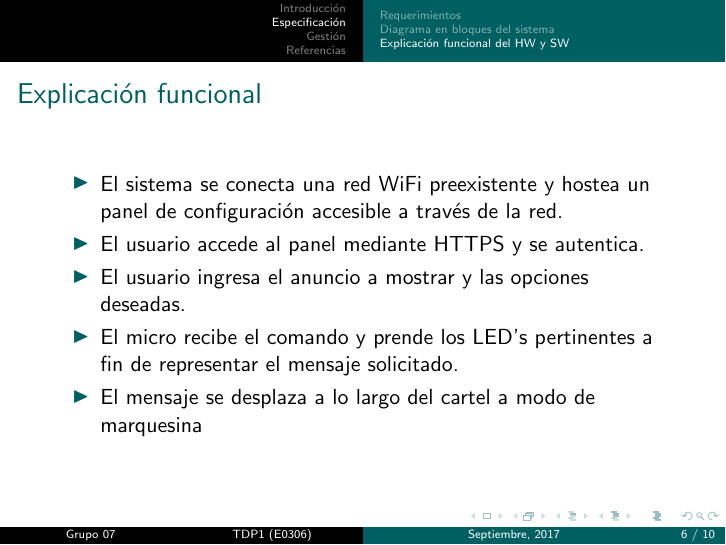
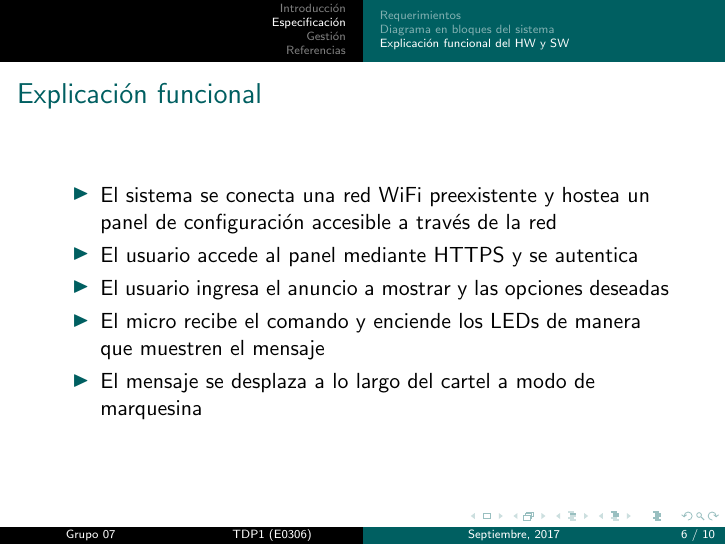
Before and after one commit to RamiroRD/presentacion, LaTeX slides (presentacion.tex, which reads desarrollo.tex): page 6 of 10. Compiled offline with pdfLaTeX.

Commit message:
Repalabreo y sacar puntos

```diff
--- a/desarrollo.tex
+++ b/desarrollo.tex
@@ -59,10 +59,10 @@
 \begin{frame}
 	\frametitle{Explicación funcional}
 	\begin{itemize}
-		 \item El sistema se conecta una red WiFi preexistente y hostea un panel de configuración accesible a través de la red.
-		 \item El usuario accede al  panel mediante HTTPS y se autentica.
-		 \item El usuario ingresa el anuncio a mostrar y las opciones deseadas.
-		 \item El micro recibe el comando y prende los LED's pertinentes a fin de representar el mensaje solicitado.
+		 \item El sistema se conecta una red WiFi preexistente y hostea un panel de configuración accesible a través de la red
+		 \item El usuario accede al  panel mediante HTTPS y se autentica
+		 \item El usuario ingresa el anuncio a mostrar y las opciones deseadas
+		 \item El micro recibe el comando y enciende los LEDs de manera que muestren el mensaje
 		 \item El mensaje se desplaza a lo largo del cartel a modo de marquesina
 	\end{itemize}
 
```
